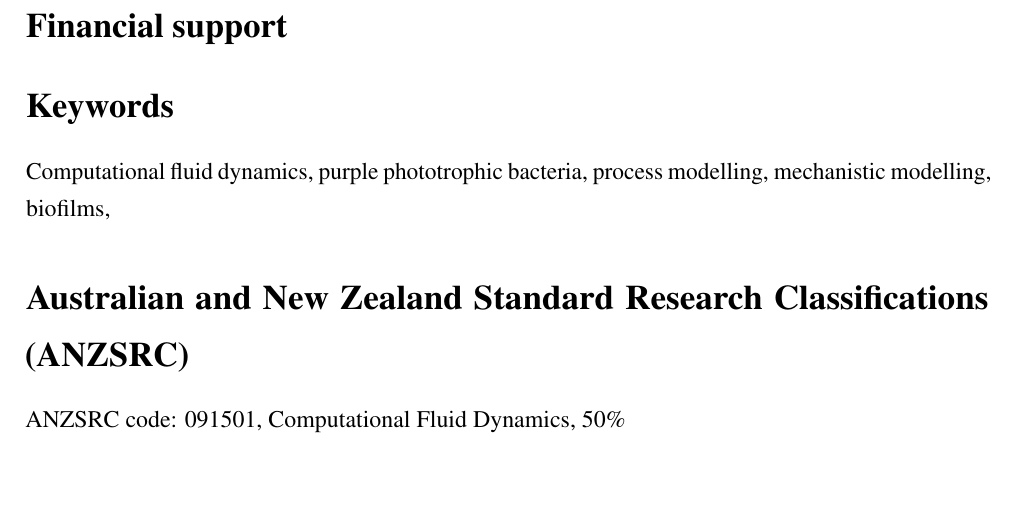
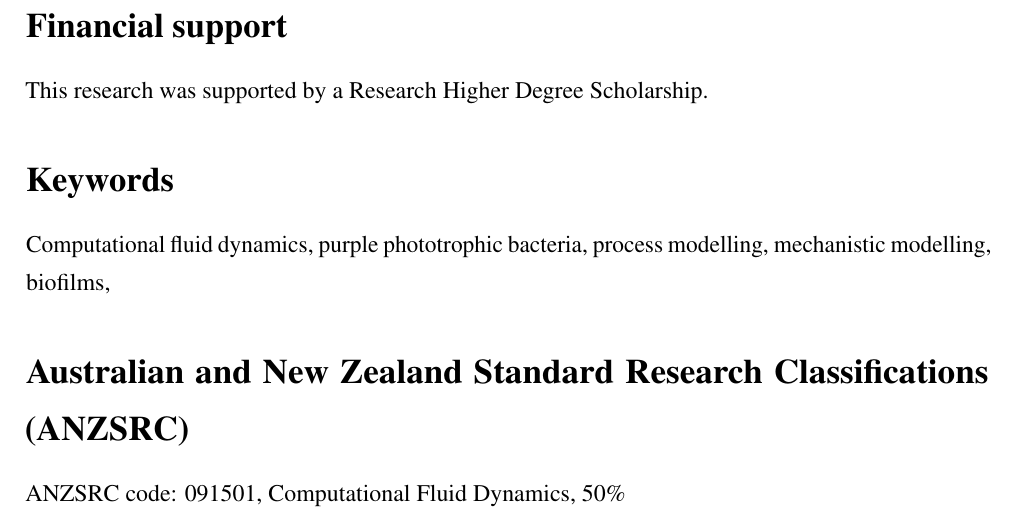
Before and after one commit to EdMBarry/EdBarry_PhDThesis, a LaTeX thesis (masterfile.tex, which reads front.tex): part of page 6 of 143, cut so that both start at the same text, the shorter picture padded with empty space. Compiled offline with pdfLaTeX.

Commit message:
Updates from Overleaf

```diff
--- a/front.tex
+++ b/front.tex
@@ -116,8 +116,7 @@ No animal or human subjects were involved in this research.
 
 %If you are the recipient of an Australian Government Research Training Program (RTP) scholarship, you are required to acknowledge this contribution.  Please include the text below:
 
-%``This research was supported by an Australian Government Research Training Program Scholarship''
-
+This research was supported by a Research Higher Degree Scholarship.
 %If you received any other financial support for your project, you are also required to acknowledge the funding body/bodies in this section.
 
 %If no financial provided then state ``No financial support was provided to fund this research''.
```
